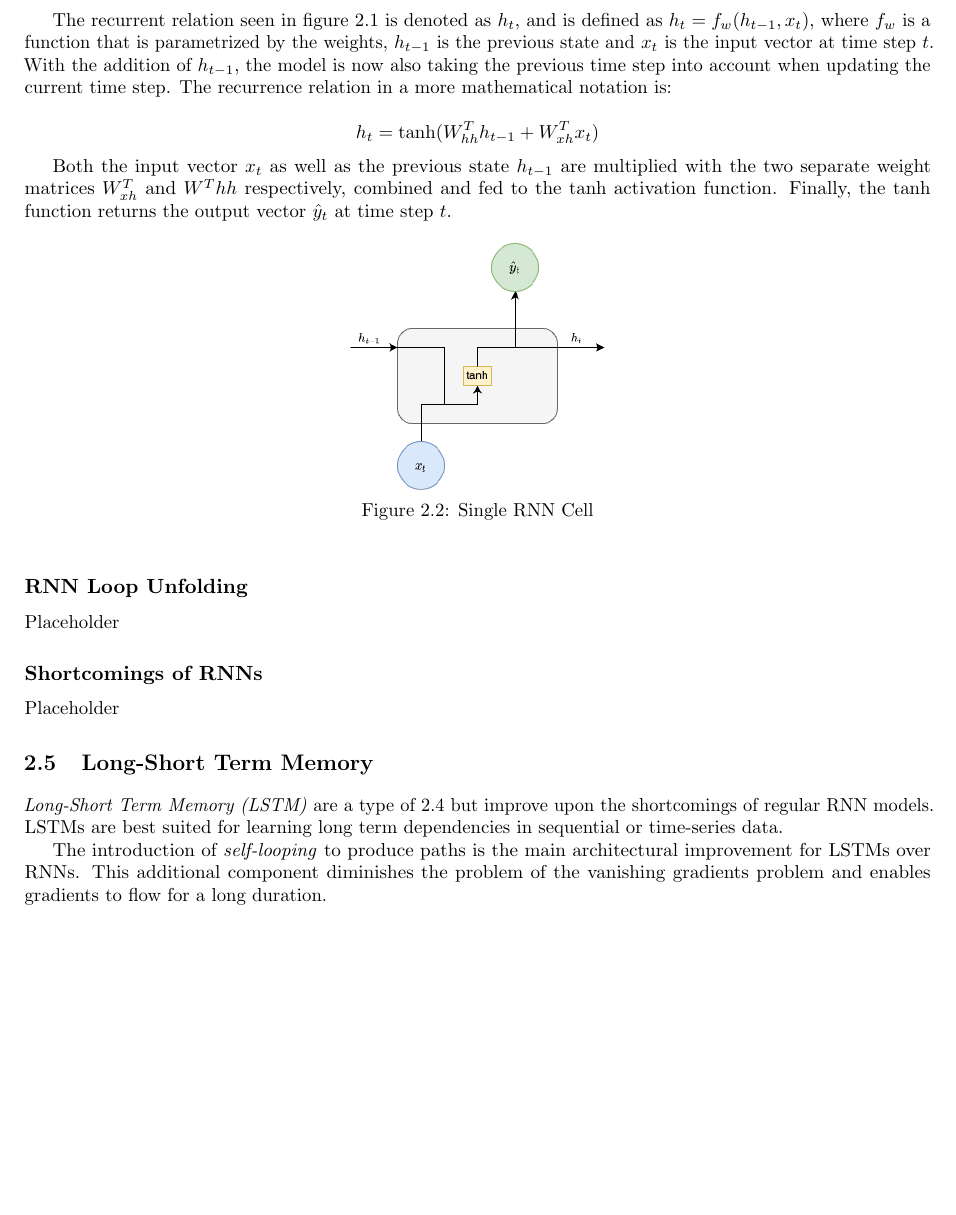
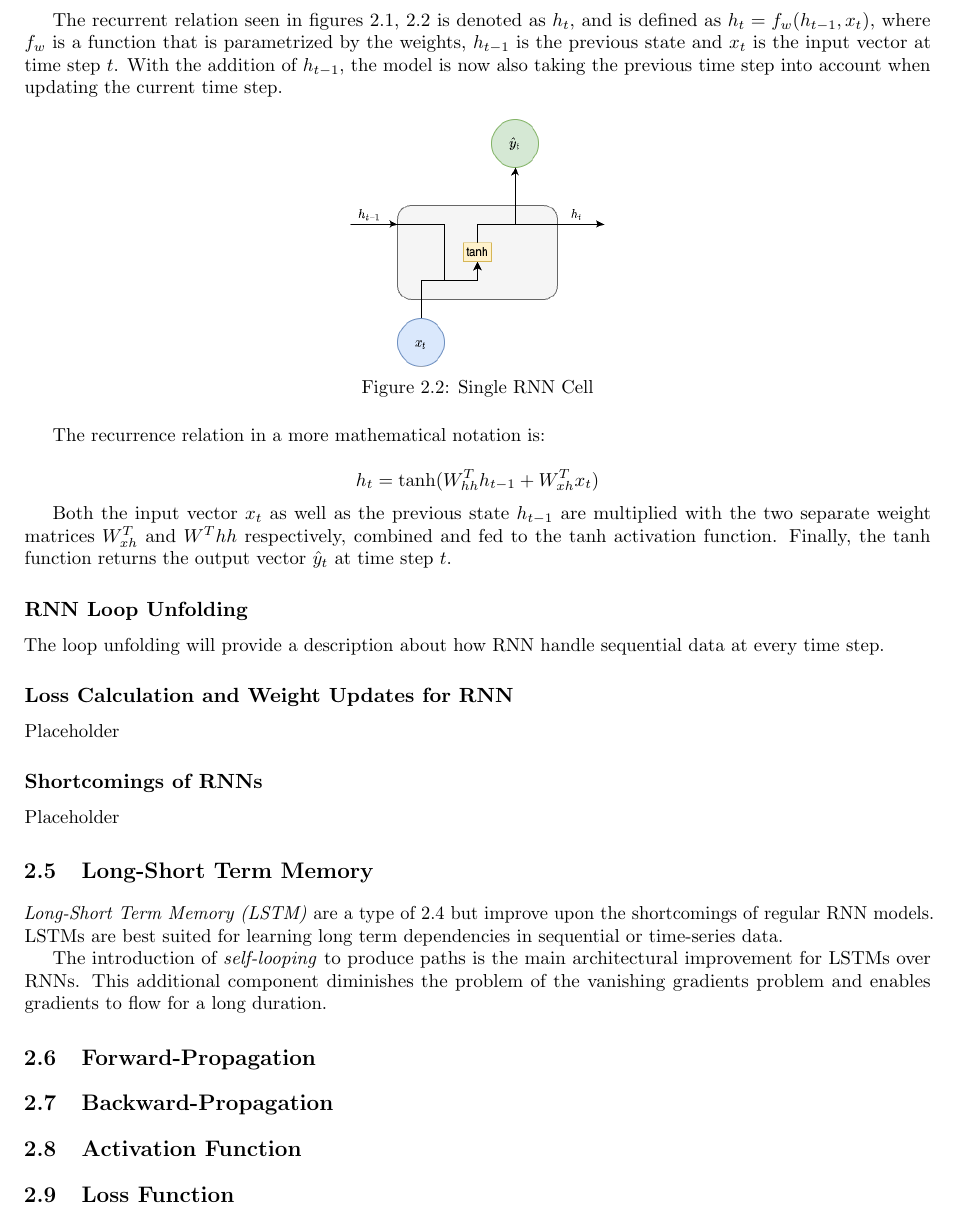
Before and after one commit to MyGodItsFull0fStars/master_thesis_datacloud, a LaTeX thesis (main.tex, which reads chapters/2_sota_background/background.tex): part of page 14 of 25, cut so that both start at the same text, the shorter picture padded with empty space. Compiled offline with pdfLaTeX.

Commit message:
Added stub sections

```diff
--- a/chapters/2_sota_background/background.tex
+++ b/chapters/2_sota_background/background.tex
@@ -40,13 +40,7 @@
 
             The recurrence relation is applied at every time step to process a sequence.
 
-            The recurrent relation seen in figure \ref{fig:fnn-vs-rnn} is denoted as $h_t$, and is defined as $h_t = f_w(h_{t - 1}, x_t)$, where $f_w$ is a function that is parametrized by the weights, $h_{t-1}$ is the previous state and $x_t$ is the input vector at time step $t$. With the addition of $h_{t-1}$, the model is now also taking the previous time step into account when updating the current time step.
-            The recurrence relation in a more mathematical notation is:
-
-            $$h_t = \tanh(W^T_{hh} h_{t-1} + W^T_{xh} x_t)$$
-
-            Both the input vector $x_t$ as well as the previous state $h_{t-1}$ are multiplied with the two separate weight matrices $W^T_{xh}$ and $W^T{hh}$ respectively, combined and fed to the $\tanh$ activation function. Finally, the $\tanh$ function returns the output vector $\hat{y}_t$ at time step $t$.
-
+            The recurrent relation seen in figures \ref{fig:fnn-vs-rnn}, \ref{fig:single-rnn-cell} is denoted as $h_t$, and is defined as $h_t = f_w(h_{t - 1}, x_t)$, where $f_w$ is a function that is parametrized by the weights, $h_{t-1}$ is the previous state and $x_t$ is the input vector at time step $t$. With the addition of $h_{t-1}$, the model is now also taking the previous time step into account when updating the current time step.
             \begin{figure}[h!]
                 \centering
                 \includegraphics[scale=0.5]{figures/single_rnn_cell.drawio.png}
@@ -54,8 +48,20 @@
                 \label{fig:single-rnn-cell}
             \end{figure}
 
+            The recurrence relation in a more mathematical notation is:
+
+            $$h_t = \tanh(W^T_{hh} h_{t-1} + W^T_{xh} x_t)$$
+
+            Both the input vector $x_t$ as well as the previous state $h_{t-1}$ are multiplied with the two separate weight matrices $W^T_{xh}$ and $W^T{hh}$ respectively, combined and fed to the $\tanh$ activation function. Finally, the $\tanh$ function returns the output vector $\hat{y}_t$ at time step $t$.
+
+
         \subsection{RNN Loop Unfolding}
         \label{sec:rnn-loop-unfolding-background}
+
+            The loop unfolding will provide a description about how RNN handle sequential data at every time step.
+
+        \subsection{Loss Calculation and Weight Updates for RNN}
+        \label{sec:loss-calculation-and-weight-updates-for-rnn-background}
 
             Placeholder
 
@@ -71,3 +77,11 @@
         LSTMs are best suited for learning long term dependencies in sequential or time-series data.
 
         The introduction of \emph{self-looping} to produce paths is the main architectural improvement for LSTMs over RNNs. This additional component diminishes the problem of the vanishing gradients problem and enables gradients to flow for a long duration.
+
+    \section{Forward-Propagation}
+
+    \section{Backward-Propagation}
+
+    \section{Activation Function}
+
+    \section{Loss Function}
```
Also changed, not shown: chapters/5_evaluation_and_results/evaluation_and_results.tex (+1 -0 lines).
